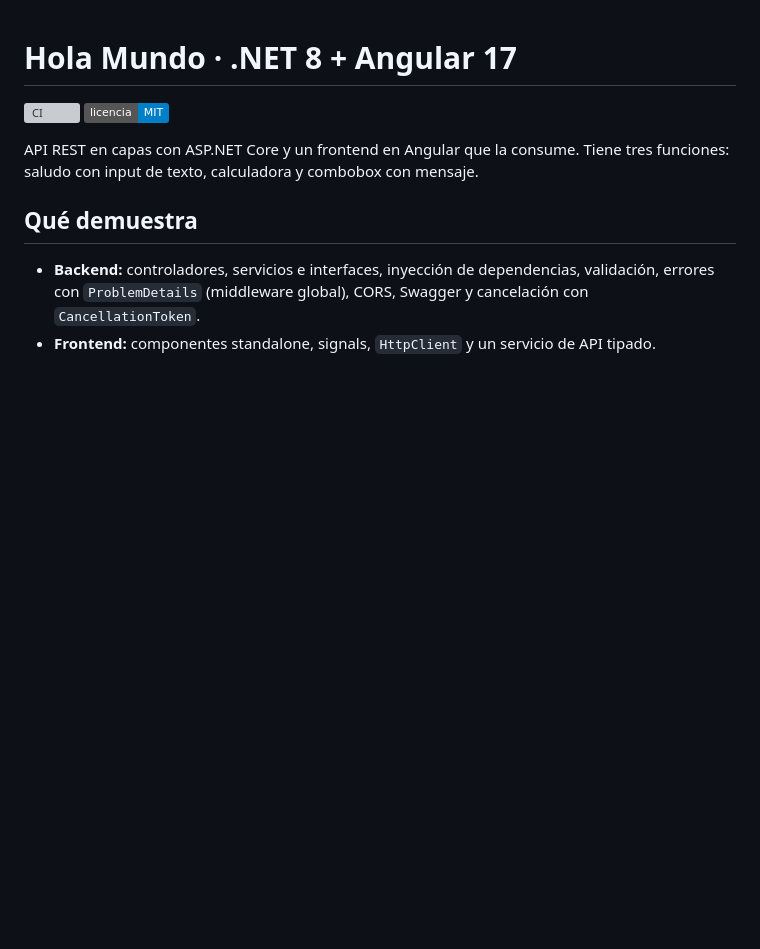
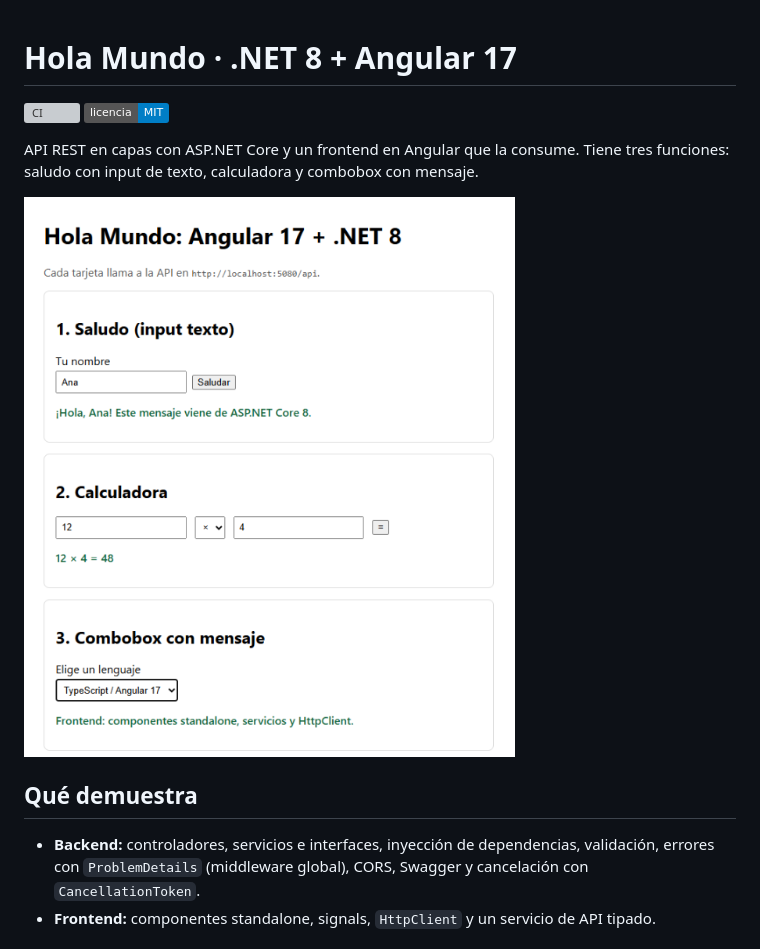
Before and after one commit to VicentePerezHdz/holamundo-netcore-angular, a Markdown page: README.md, the part around the change. Rendered like a GitHub page; pictures changed too: docs/img/captura.png (added); badges without logos; blank space fills up the shorter version; grey boxes are pictures that could not be loaded.

Commit message:
Agrega captura de la aplicación al README

```diff
--- a/README.md
+++ b/README.md
@@ -3,6 +3,8 @@
 [![CI](https://github.com/VicentePerezHdz/holamundo-netcore-angular/actions/workflows/ci.yml/badge.svg)](https://github.com/VicentePerezHdz/holamundo-netcore-angular/actions/workflows/ci.yml) [![Licencia: MIT](https://img.shields.io/badge/licencia-MIT-blue.svg)](LICENSE)
 
 API REST en capas con ASP.NET Core y un frontend en Angular que la consume. Tiene tres funciones: saludo con input de texto, calculadora y combobox con mensaje.
+
+![Captura de la aplicación](docs/img/captura.png)
 
 ## Qué demuestra
 - **Backend:** controladores, servicios e interfaces, inyección de dependencias, validación, errores con `ProblemDetails` (middleware global), CORS, Swagger y cancelación con `CancellationToken`.
```
